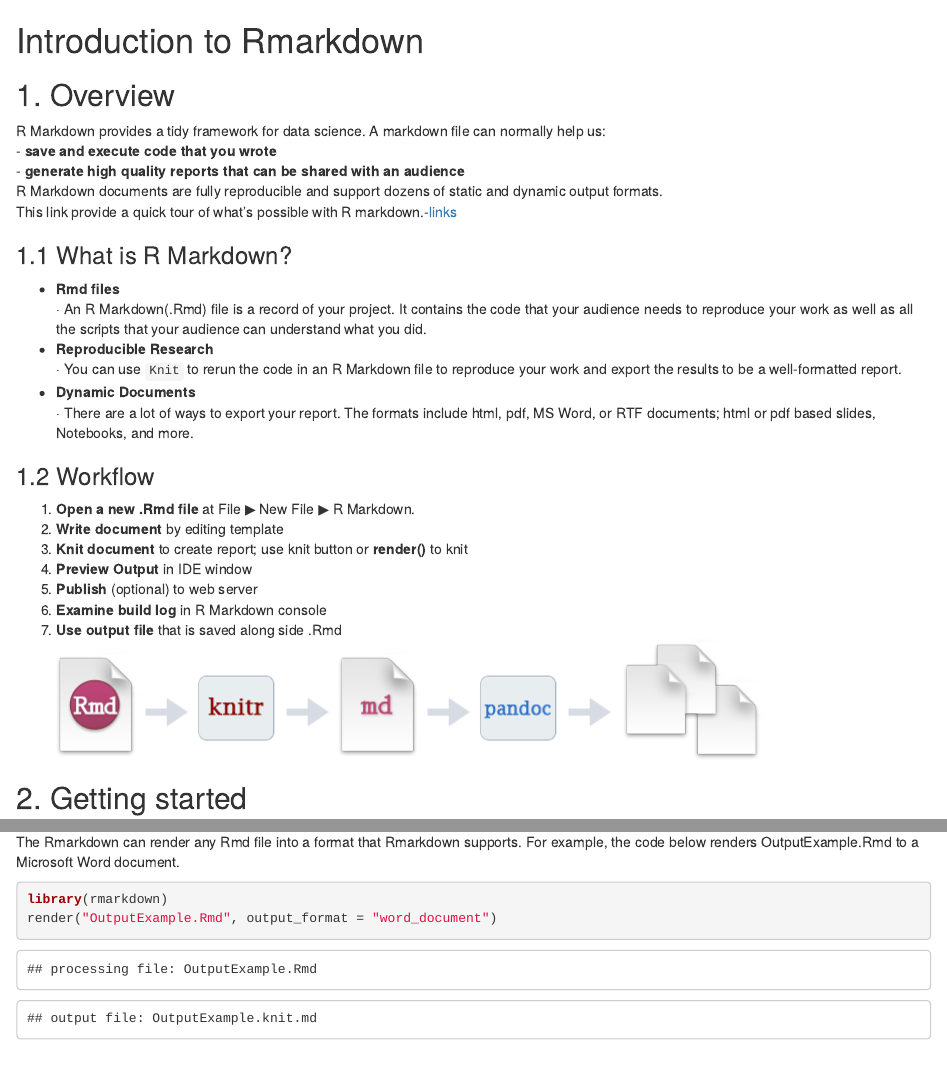
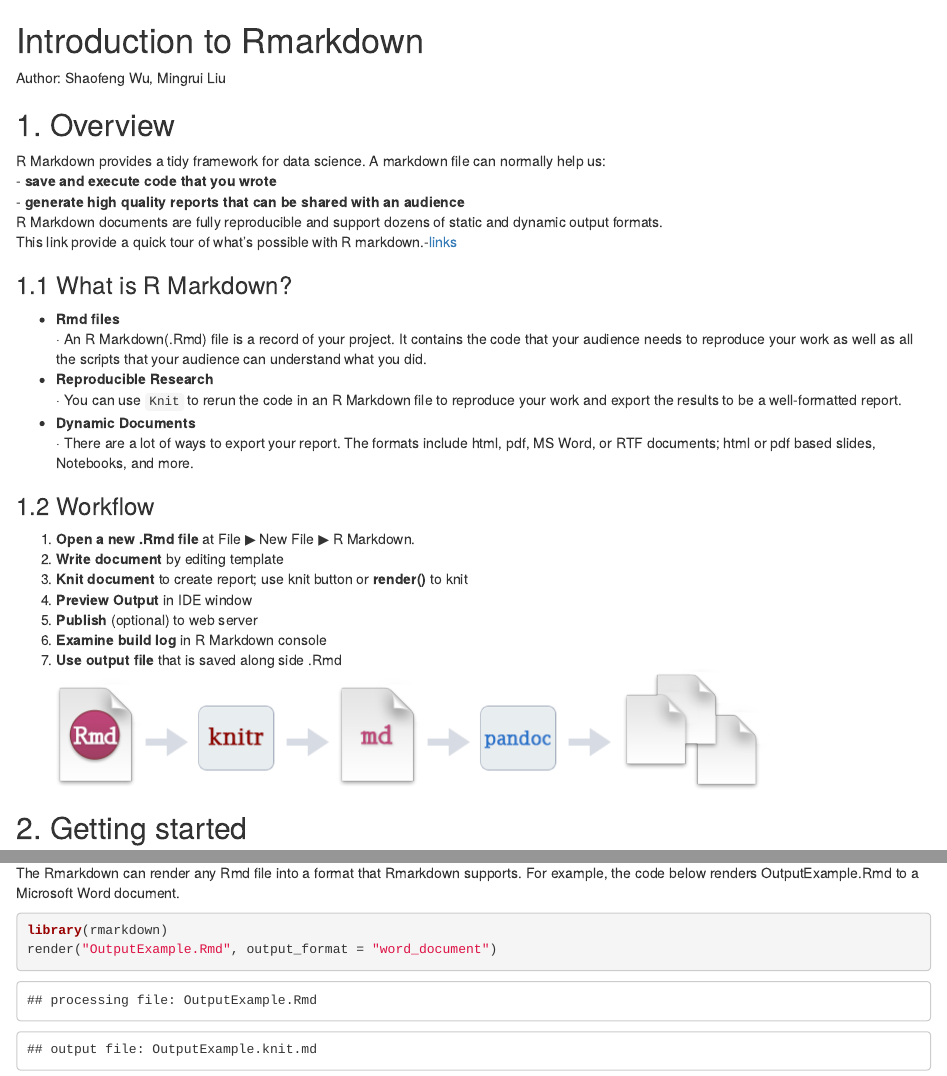
Before and after one commit to Alexsfwu/EDAV-community-contribution, an R Markdown document (rmarkdown_tutorial.Rmd): the page in a window 1100 px wide, from its top, and a second part further down, joined at a grey line. Rendered offline with R 4.5, knitr and Pandoc, with nearby package versions.

Commit message:
changes.

```diff
--- a/contribution.Rmd
+++ b/rmarkdown_tutorial.Rmd
@@ -1,10 +1,6 @@
----
-output:
-  html_document: default
-author:
-  Shaofeng Wu, Mingrui Liu
----
 # Introduction to Rmarkdown
+
+Author: Shaofeng Wu, Mingrui Liu
 
 ## 1. Overview
 R Markdown provides a tidy framework for data science. A markdown file can normally help us: \
```
